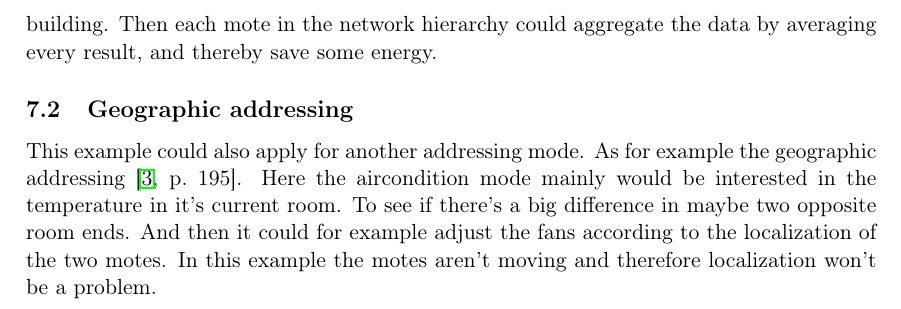
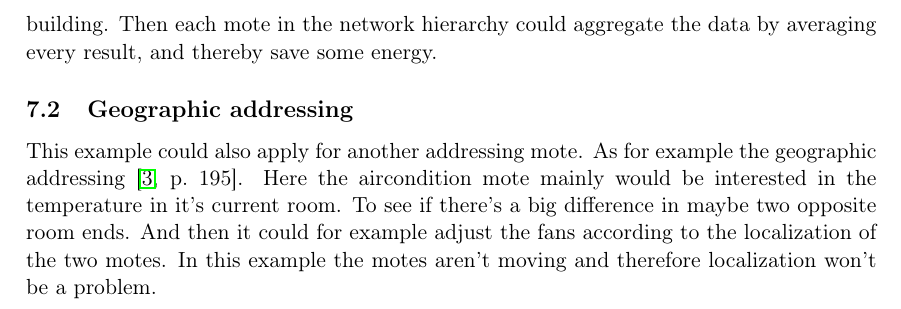
Before and after one commit to wsne/Project-Latex, a LaTeX document (projekt/projekt.tex, which reads projekt/content/applications.tex): part of page 10 of 11, cut so that both start at the same text. Compiled offline with pdfLaTeX.

Commit message:
Various things added

```diff
--- a/projekt/content/applications.tex
+++ b/projekt/content/applications.tex
@@ -3,4 +3,4 @@ Currently in our sensor network the temperature sensor mote only unicast it's re
 \subsection{Data centric addressing}
  One could imagine that the sensor network should support some kind of query of temperatures. For example \emph{Where does the temperature exceed 25 degress}. If it for example was a sensor network in a office building which monitors the temperature to control the air condition system. In this case a conten-tbased addressing\cite[p.~194]{karl2007protocols} might be an advantage. Here the family of SPIN \cite[p.~335-336]{karl2007protocols} protocols could come to use. Here the temperature motes would send an advertisement to it's neighbours that the temperature average have change for example it have risen. Then the interesting motes, which controls the air condition might want to know how much it has changed. So they would send a $REQ$, and receive the data. In this case data aggregation may not be usefull, because of the network structure. The data aggregation could be usefull if for example the system should support a query of the kind what's the average temperature on this floor, or this building. Then each mote in the network hierarchy could aggregate the data by averaging every result, and thereby save some energy.
  \subsection{Geographic addressing}
-This example could also apply for another addressing mode. As for example the geographic addressing \cite[p.~195]{karl2007protocols}. Here the aircondition mode mainly would be interested in the temperature in it's current room. To see if there's a big difference in maybe two opposite room ends. And then it could for example adjust the fans according to the localization of the two motes. In this example the motes aren't moving and therefore localization won't be a problem.
+This example could also apply for another addressing mote. As for example the geographic addressing \cite[p.~195]{karl2007protocols}. Here the aircondition mote mainly would be interested in the temperature in it's current room. To see if there's a big difference in maybe two opposite room ends. And then it could for example adjust the fans according to the localization of the two motes. In this example the motes aren't moving and therefore localization won't be a problem.
```
